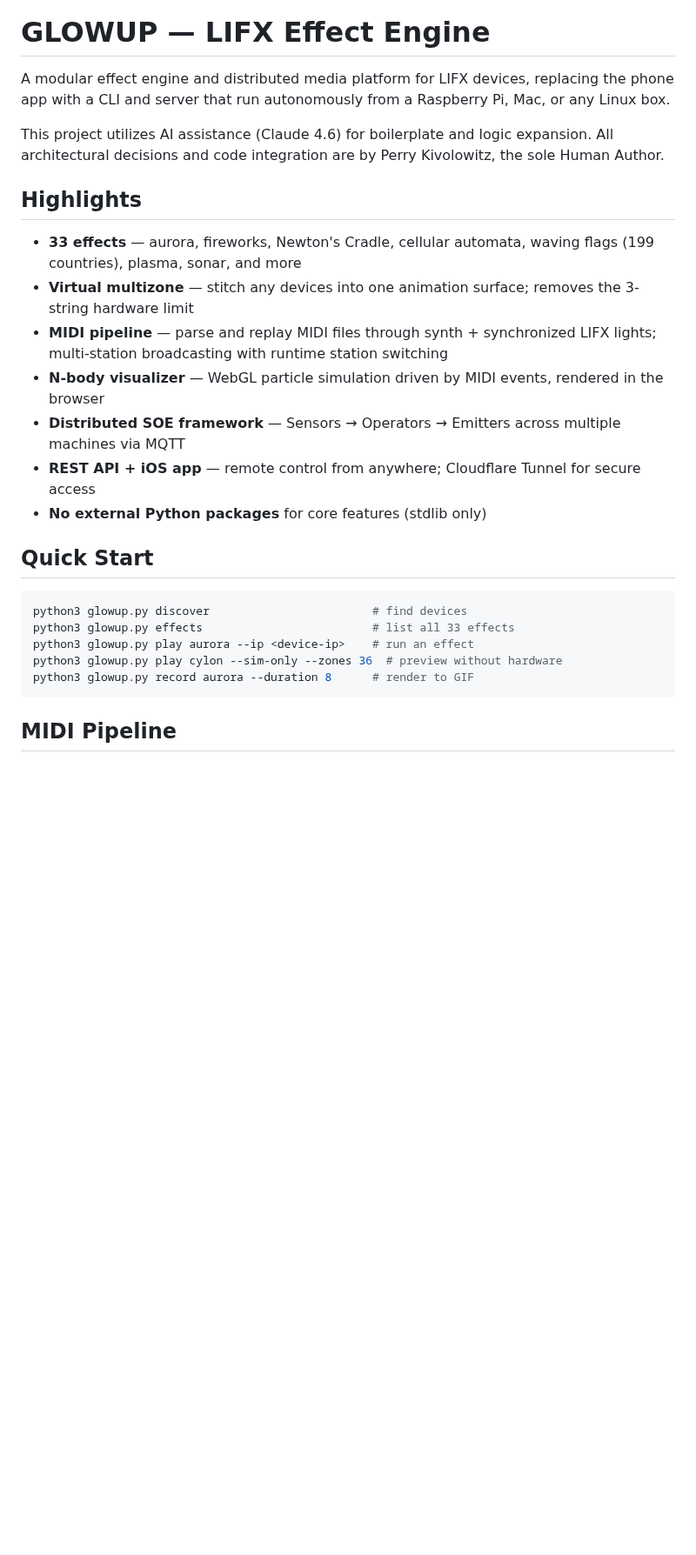
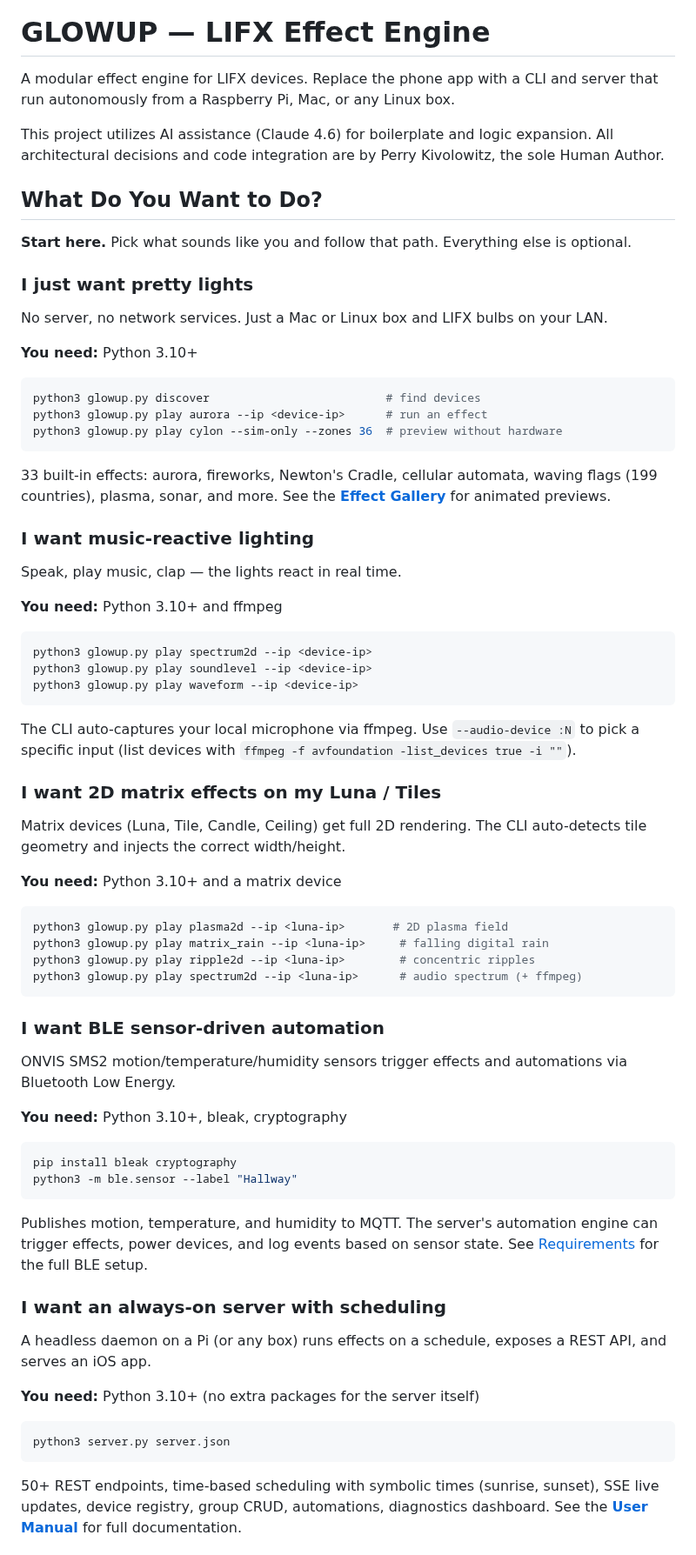
Before and after one commit to pkivolowitz/lifx, a Markdown page: README.md, the part around one of its changes. Shown at 87% size. Rendered like a GitHub page; blank space fills up the shorter version.

````diff
--- a/README.md
+++ b/README.md
@@ -4,32 +4,98 @@
 
 # GLOWUP — LIFX Effect Engine
 
-A modular effect engine and distributed media platform for LIFX
-devices, replacing the phone app with a CLI and server that run
-autonomously from a Raspberry Pi, Mac, or any Linux box.
+A modular effect engine for LIFX devices.  Replace the phone app with
+a CLI and server that run autonomously from a Raspberry Pi, Mac, or
+any Linux box.
 
 This project utilizes AI assistance (Claude 4.6) for boilerplate and
 logic expansion. All architectural decisions and code integration are
 by Perry Kivolowitz, the sole Human Author.
 
-## Highlights
+## What Do You Want to Do?
 
-- **33 effects** — aurora, fireworks, Newton's Cradle, cellular automata, waving flags (199 countries), plasma, sonar, and more
-- **Virtual multizone** — stitch any devices into one animation surface; removes the 3-string hardware limit
-- **MIDI pipeline** — parse and replay MIDI files through synth + synchronized LIFX lights; multi-station broadcasting with runtime station switching
-- **N-body visualizer** — WebGL particle simulation driven by MIDI events, rendered in the browser
-- **Distributed SOE framework** — Sensors → Operators → Emitters across multiple machines via MQTT
-- **REST API + iOS app** — remote control from anywhere; Cloudflare Tunnel for secure access
-- **No external Python packages** for core features (stdlib only)
+**Start here.**  Pick what sounds like you and follow that path.
+Everything else is optional.
 
-## Quick Start
+### I just want pretty lights
+
+No server, no network services.  Just a Mac or Linux box and LIFX
+bulbs on your LAN.
+
+**You need:** Python 3.10+
 
 ```bash
-python3 glowup.py discover                        # find devices
-python3 glowup.py effects                         # list all 33 effects
-python3 glowup.py play aurora --ip <device-ip>    # run an effect
+python3 glowup.py discover                          # find devices
+python3 glowup.py play aurora --ip <device-ip>      # run an effect
 python3 glowup.py play cylon --sim-only --zones 36  # preview without hardware
-python3 glowup.py record aurora --duration 8      # render to GIF
 ```
 
-## MIDI Pipeline
+33 built-in effects: aurora, fireworks, Newton's Cradle, cellular
+automata, waving flags (199 countries), plasma, sonar, and more.
+See the **[Effect Gallery](https://pkivolowitz.github.io/lifx/)**
+for animated previews.
+
+### I want music-reactive lighting
+
+Speak, play music, clap — the lights react in real time.
+
+**You need:** Python 3.10+ and ffmpeg
+
+```bash
+python3 glowup.py play spectrum2d --ip <device-ip>
+python3 glowup.py play soundlevel --ip <device-ip>
+python3 glowup.py play waveform --ip <device-ip>
+```
+
+The CLI auto-captures your local microphone via ffmpeg.  Use
+`--audio-device :N` to pick a specific input (list devices with
+`ffmpeg -f avfoundation -list_devices true -i ""`).
+
+### I want 2D matrix effects on my Luna / Tiles
+
+Matrix devices (Luna, Tile, Candle, Ceiling) get full 2D rendering.
+The CLI auto-detects tile geometry and injects the correct
+width/height.
+
+**You need:** Python 3.10+ and a matrix device
+
+```bash
+python3 glowup.py play plasma2d --ip <luna-ip>       # 2D plasma field
+python3 glowup.py play matrix_rain --ip <luna-ip>     # falling digital rain
+python3 glowup.py play ripple2d --ip <luna-ip>        # concentric ripples
+python3 glowup.py play spectrum2d --ip <luna-ip>      # audio spectrum (+ ffmpeg)
+```
+
+### I want BLE sensor-driven automation
+
+ONVIS SMS2 motion/temperature/humidity sensors trigger effects
+and automations via Bluetooth Low Energy.
+
+**You need:** Python 3.10+, bleak, cryptography
+
+```bash
+pip install bleak cryptography
+python3 -m ble.sensor --label "Hallway"
+```
+
+Publishes motion, temperature, and humidity to MQTT.  The server's
+automation engine can trigger effects, power devices, and log events
+based on sensor state.  See [Requirements](docs/02-requirements.md)
+for the full BLE setup.
+
+### I want an always-on server with scheduling
+
+A headless daemon on a Pi (or any box) runs effects on a schedule,
+exposes a REST API, and serves an iOS app.
+
+**You need:** Python 3.10+ (no extra packages for the server itself)
+
+```bash
+python3 server.py server.json
+```
+
+50+ REST endpoints, time-based scheduling with symbolic times
+(sunrise, sunset), SSE live updates, device registry, group CRUD,
+automations, diagnostics dashboard.  See the
+**[User Manual](MANUAL.md)** for full documentation.
+
````
Also changed, not shown: other parts of README.md (+52 -38 lines).
